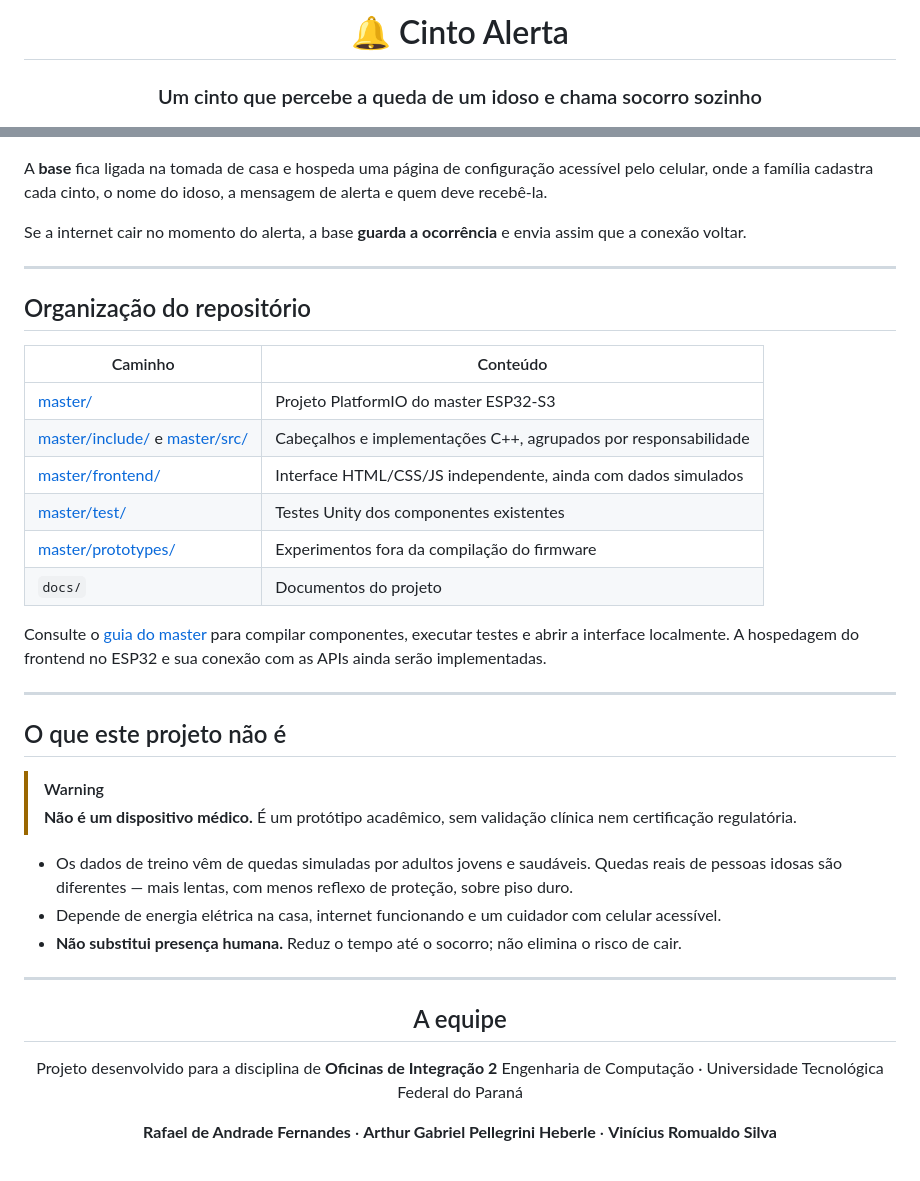
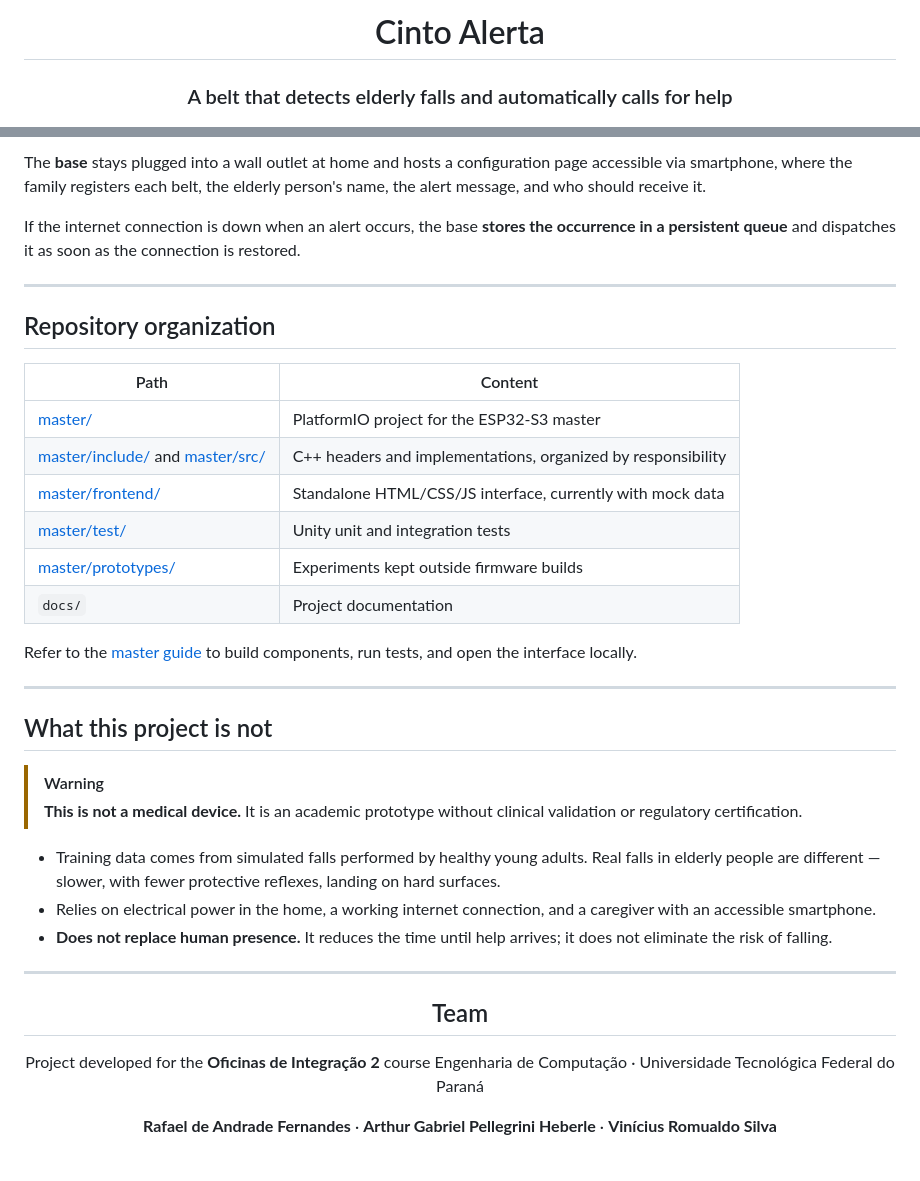
Before and after one commit to RomuaIdo/belt, a Markdown page: README.md, 2 parts joined by grey strips. Drawn GitHub-style.

Commit message:
docs: translate READMEs to English and other improvements in the documentation

````diff
--- a/README.md
+++ b/README.md
@@ -1,6 +1,6 @@
 <div align="center">
 
-# 🔔 Cinto Alerta
+# Cinto Alerta
 
-### Um cinto que percebe a queda de um idoso e chama socorro sozinho
+### A belt that detects elderly falls and automatically calls for help
 
@@ -120,46 +131,42 @@ flowchart LR
 ```
 
-</div>
+The **base** stays plugged into a wall outlet at home and hosts a configuration page accessible via smartphone, where the family registers each belt, the elderly person's name, the alert message, and who should receive it.
 
-A **base** fica ligada na tomada de casa e hospeda uma página de configuração acessível pelo celular, onde a família cadastra cada cinto, o nome do idoso, a mensagem de alerta e quem deve recebê-la.
-
-Se a internet cair no momento do alerta, a base **guarda a ocorrência** e envia assim que a conexão voltar.
+If the internet connection is down when an alert occurs, the base **stores the occurrence in a persistent queue** and dispatches it as soon as the connection is restored.
 
 ---
 
-## Organização do repositório
+## Repository organization
 
-| Caminho | Conteúdo |
+| Path | Content |
 |---|---|
-| [master/](master/) | Projeto PlatformIO do master ESP32-S3 |
-| [master/include/](master/include/) e [master/src/](master/src/) | Cabeçalhos e implementações C++, agrupados por responsabilidade |
-| [master/frontend/](master/frontend/) | Interface HTML/CSS/JS independente, ainda com dados simulados |
-| [master/test/](master/test/) | Testes Unity dos componentes existentes |
-| [master/prototypes/](master/prototypes/) | Experimentos fora da compilação do firmware |
-| `docs/` | Documentos do projeto |
+| [master/](master/) | PlatformIO project for the ESP32-S3 master |
+| [master/include/](master/include/) and [master/src/](master/src/) | C++ headers and implementations, organized by responsibility |
+| [master/frontend/](master/frontend/) | Standalone HTML/CSS/JS interface, currently with mock data |
+| [master/test/](master/test/) | Unity unit and integration tests |
+| [master/prototypes/](master/prototypes/) | Experiments kept outside firmware builds |
+| `docs/` | Project documentation |
 
-Consulte o [guia do master](master/README.md) para compilar componentes, executar
-testes e abrir a interface localmente. A hospedagem do frontend no ESP32 e sua
-conexão com as APIs ainda serão implementadas.
+Refer to the [master guide](master/README.md) to build components, run tests, and open the interface locally.
 
 ---
 
-## O que este projeto não é
+## What this project is not
 
 > [!WARNING]
-> **Não é um dispositivo médico.** É um protótipo acadêmico, sem validação clínica nem certificação regulatória.
+> **This is not a medical device.** It is an academic prototype without clinical validation or regulatory certification.
 
-- Os dados de treino vêm de quedas simuladas por adultos jovens e saudáveis. Quedas reais de pessoas idosas são diferentes — mais lentas, com menos reflexo de proteção, sobre piso duro.
-- Depende de energia elétrica na casa, internet funcionando e um cuidador com celular acessível.
-- **Não substitui presença humana.** Reduz o tempo até o socorro; não elimina o risco de cair.
+- Training data comes from simulated falls performed by healthy young adults. Real falls in elderly people are different — slower, with fewer protective reflexes, landing on hard surfaces.
+- Relies on electrical power in the home, a working internet connection, and a caregiver with an accessible smartphone.
+- **Does not replace human presence.** It reduces the time until help arrives; it does not eliminate the risk of falling.
 
 ---
 
 <div align="center">
 
-## A equipe
+## Team
 
-Projeto desenvolvido para a disciplina de **Oficinas de Integração 2**
+Project developed for the **Oficinas de Integração 2** course
 Engenharia de Computação · Universidade Tecnológica Federal do Paraná
 
 **Rafael de Andrade Fernandes** · **Arthur Gabriel Pellegrini Heberle** · **Vinícius Romualdo Silva**
````
Also changed, not shown: other parts of README.md (+70 -59 lines), master/README.md (+74 -76 lines).
